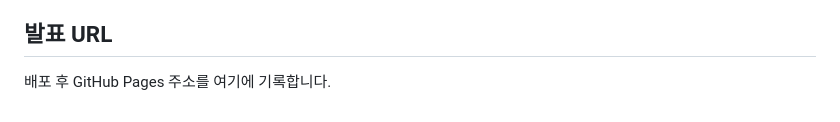
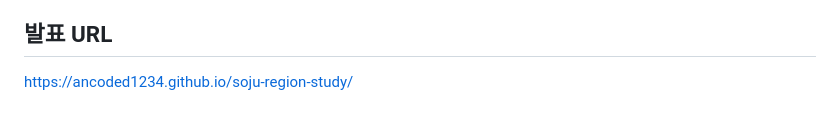
Before and after one commit to ancoded1234/soju-region-study, a Markdown page: README.md, the part around the change. GitHub-like rendering.

Commit message:
Add GitHub Pages presentation URL

```diff
--- a/README.md
+++ b/README.md
@@ -50,4 +50,4 @@ node scripts/build_deck.mjs
 
 ## 발표 URL
 
-배포 후 GitHub Pages 주소를 여기에 기록합니다.
+https://ancoded1234.github.io/soju-region-study/
```
